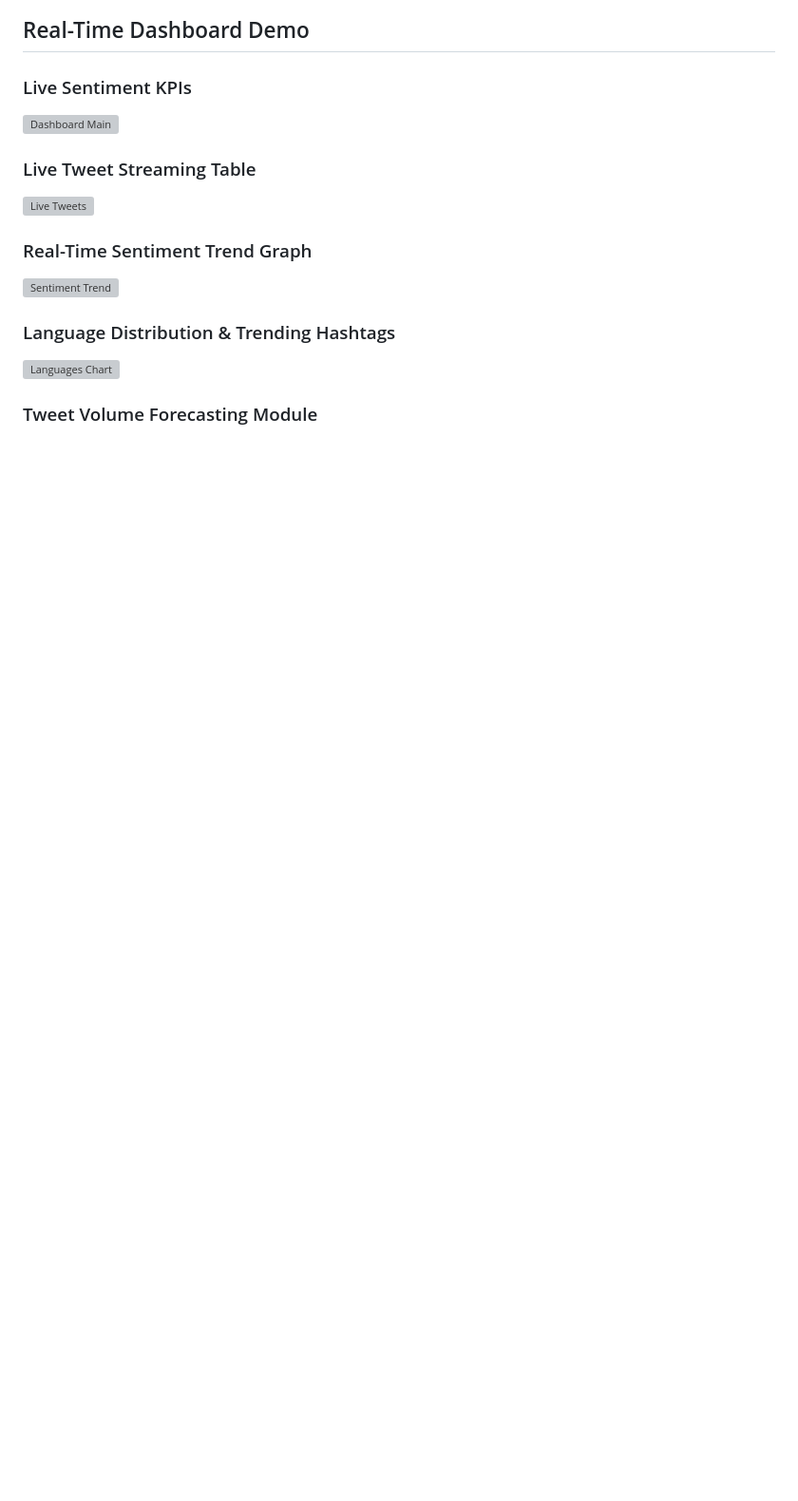
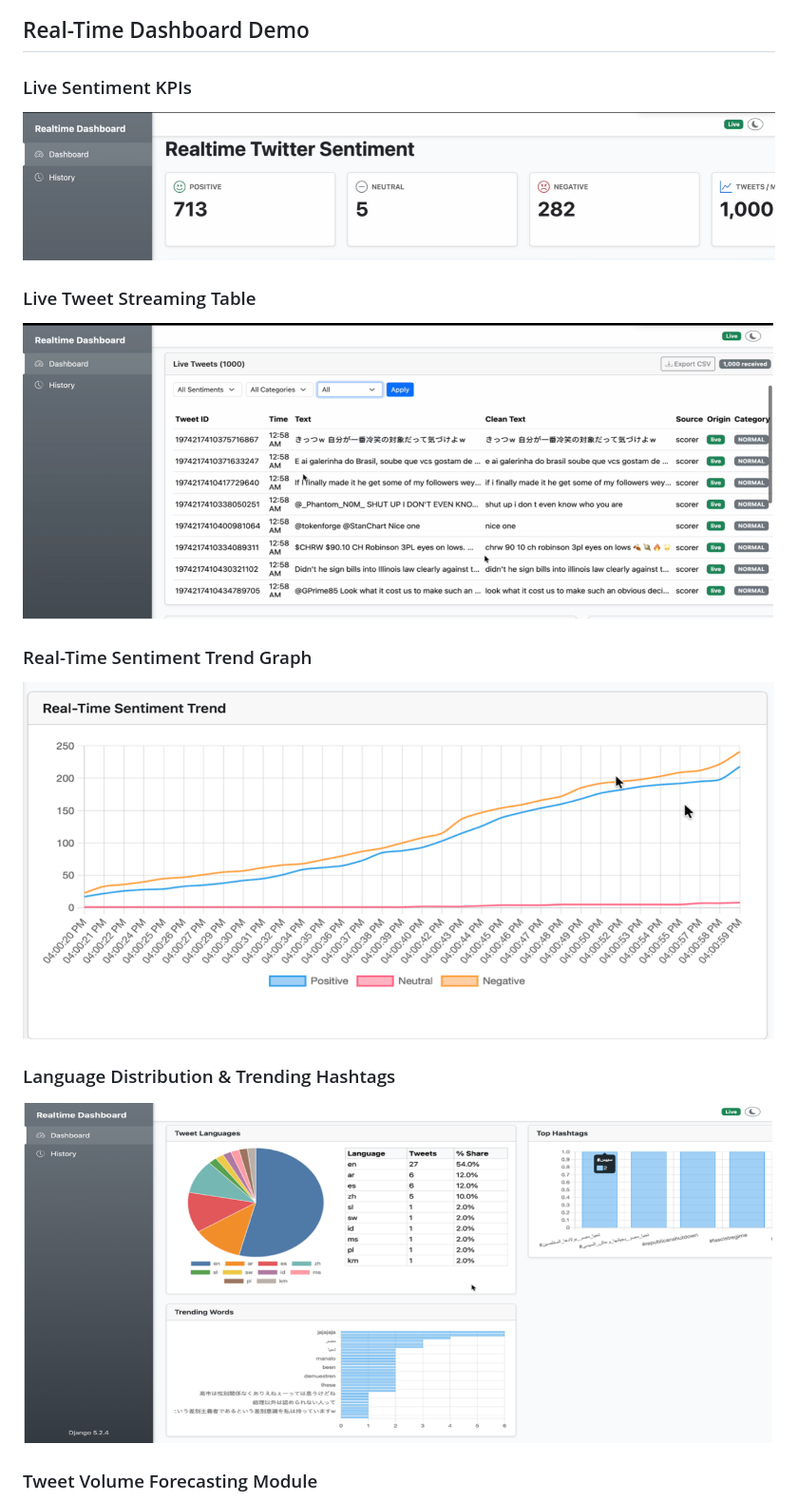
Before and after one commit to yasmeenmh90-beep/Real-Time-Twitter-Sentiment-Analysis, a Markdown page: README.md, the part around one of its changes. Shown at 95% size. Drawn GitHub-style; blank space fills up the shorter version; grey boxes are pictures that could not be loaded.

```diff
--- a/README.md
+++ b/README.md
@@ -24,16 +22,15 @@ The pipeline consists of the following components:
 ## Real-Time Dashboard Demo
 
 ### Live Sentiment KPIs
-
-![Dashboard Main](docs/screenshots/Dashboard1_main.png)
+![Dashboard Main](docs/screenshots/Dashboard_main.png)
 
 ### Live Tweet Streaming Table
-![Live Tweets](Live_Tweets.png)
+![Live Tweets](docs/screenshots/Live_Tweets.png)
 
 ### Real-Time Sentiment Trend Graph
-![Sentiment Trend](Sentiment_trend.png)
+![Sentiment Trend](docs/screenshots/Sentiment_trend.png)
 
 ### Language Distribution & Trending Hashtags
-![Languages Chart](Language_chart.png)
+![Languages Chart](docs/screenshots/Language_chart.png)
 
 ### Tweet Volume Forecasting Module
```
Also changed, not shown: other parts of README.md (+5 -6 lines).
